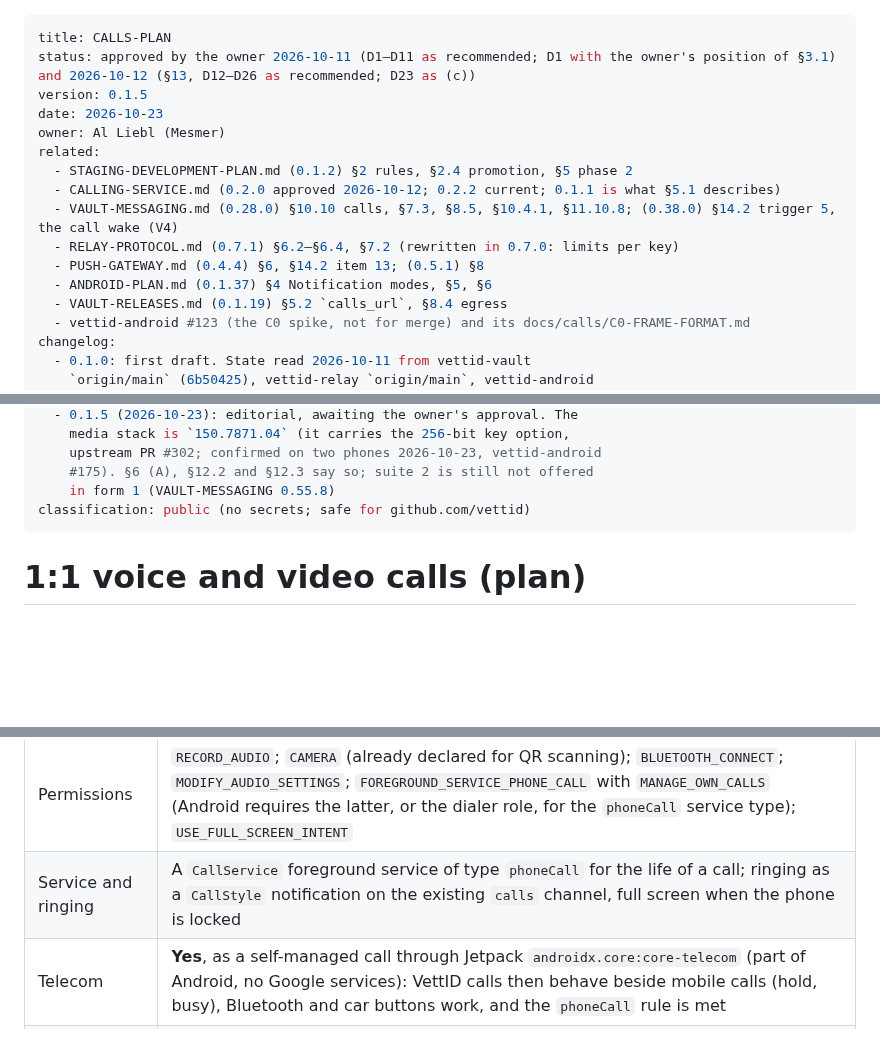
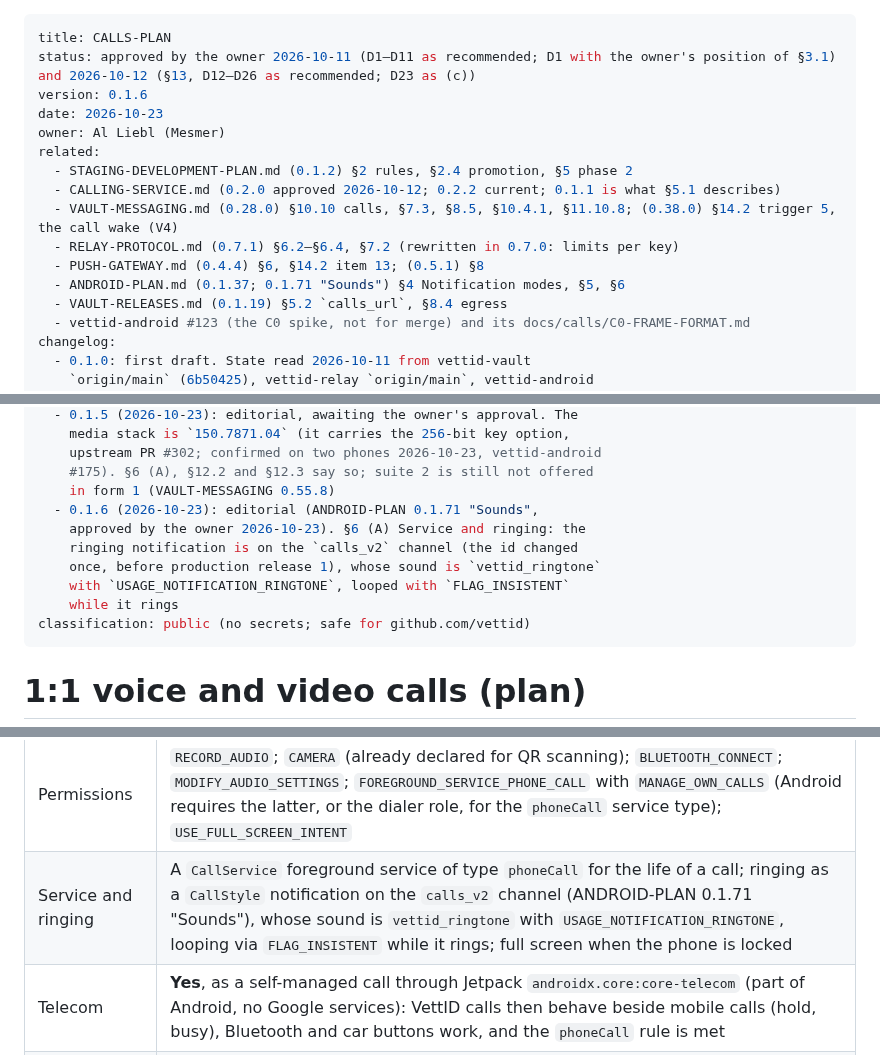
Before and after one commit to vettid/vettid.org, a Markdown page: docs/CALLS-PLAN.md, 3 parts joined by grey strips. Rendered like a GitHub page; blank space fills up the shorter version.

Commit message:
CALLS-PLAN 0.1.6: ringing on calls_v2 with vettid_ringtone (editorial; ANDROID-PLAN 0.1.71, approved by the owner 2026-10-23)
Co-Authored-By: Claude Opus 5.5 (1M context) <noreply@anthropic.com>

```diff
--- a/docs/CALLS-PLAN.md
+++ b/docs/CALLS-PLAN.md
@@ -1,7 +1,7 @@
 ---
 title: CALLS-PLAN
 status: approved by the owner 2026-10-11 (D1–D11 as recommended; D1 with the owner's position of §3.1) and 2026-10-12 (§13, D12–D26 as recommended; D23 as (c))
-version: 0.1.5
+version: 0.1.6
 date: 2026-10-23
 owner: Al Liebl (Mesmer)
 related:
@@ -10,7 +10,7 @@ related:
   - VAULT-MESSAGING.md (0.28.0) §10.10 calls, §7.3, §8.5, §10.4.1, §11.10.8; (0.38.0) §14.2 trigger 5, the call wake (V4)
   - RELAY-PROTOCOL.md (0.7.1) §6.2–§6.4, §7.2 (rewritten in 0.7.0: limits per key)
   - PUSH-GATEWAY.md (0.4.4) §6, §14.2 item 13; (0.5.1) §8
-  - ANDROID-PLAN.md (0.1.37) §4 Notification modes, §5, §6
+  - ANDROID-PLAN.md (0.1.37; 0.1.71 "Sounds") §4 Notification modes, §5, §6
   - VAULT-RELEASES.md (0.1.19) §5.2 `calls_url`, §8.4 egress
   - vettid-android #123 (the C0 spike, not for merge) and its docs/calls/C0-FRAME-FORMAT.md
 changelog:
@@ -64,6 +64,12 @@ changelog:
     upstream PR #302; confirmed on two phones 2026-10-23, vettid-android
     #175). §6 (A), §12.2 and §12.3 say so; suite 2 is still not offered
     in form 1 (VAULT-MESSAGING 0.55.8)
+  - 0.1.6 (2026-10-23): editorial (ANDROID-PLAN 0.1.71 "Sounds",
+    approved by the owner 2026-10-23). §6 (A) Service and ringing: the
+    ringing notification is on the `calls_v2` channel (the id changed
+    once, before production release 1), whose sound is `vettid_ringtone`
+    with `USAGE_NOTIFICATION_RINGTONE`, looped with `FLAG_INSISTENT`
+    while it rings
 classification: public (no secrets; safe for github.com/vettid)
 ---
 
@@ -256,7 +262,7 @@ support on the test phones not established).
 | Topic | Proposal |
 |---|---|
 | Permissions | `RECORD_AUDIO`; `CAMERA` (already declared for QR scanning); `BLUETOOTH_CONNECT`; `MODIFY_AUDIO_SETTINGS`; `FOREGROUND_SERVICE_PHONE_CALL` with `MANAGE_OWN_CALLS` (Android requires the latter, or the dialer role, for the `phoneCall` service type); `USE_FULL_SCREEN_INTENT` |
-| Service and ringing | A `CallService` foreground service of type `phoneCall` for the life of a call; ringing as a `CallStyle` notification on the existing `calls` channel, full screen when the phone is locked |
+| Service and ringing | A `CallService` foreground service of type `phoneCall` for the life of a call; ringing as a `CallStyle` notification on the `calls_v2` channel (ANDROID-PLAN 0.1.71 "Sounds"), whose sound is `vettid_ringtone` with `USAGE_NOTIFICATION_RINGTONE`, looping via `FLAG_INSISTENT` while it rings; full screen when the phone is locked |
 | Telecom | **Yes**, as a self-managed call through Jetpack `androidx.core:core-telecom` (part of Android, no Google services): VettID calls then behave beside mobile calls (hold, busy), Bluetooth and car buttons work, and the `phoneCall` rule is met |
 | Audio routing | Earpiece, speaker, wired, Bluetooth through `AudioManager.setCommunicationDevice` (minimum SDK is 31, so only the current API); proximity sensor at the ear |
 | Play | A declaration and a video per foreground service type. Since Android 14 the full-screen intent is granted by default only to apps whose main purpose is calling or alarms, so VettID may have to ask the member for it (to be confirmed at submission); without it the call rings as a banner |
```
